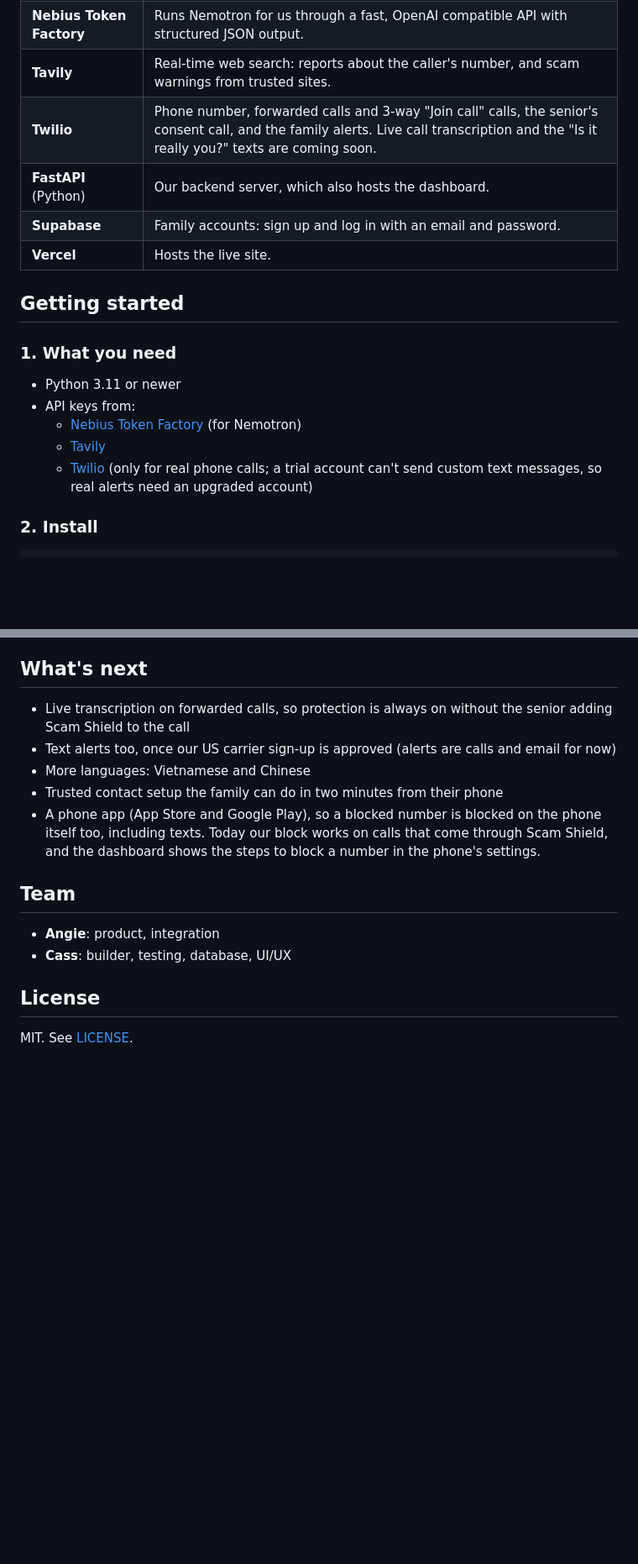
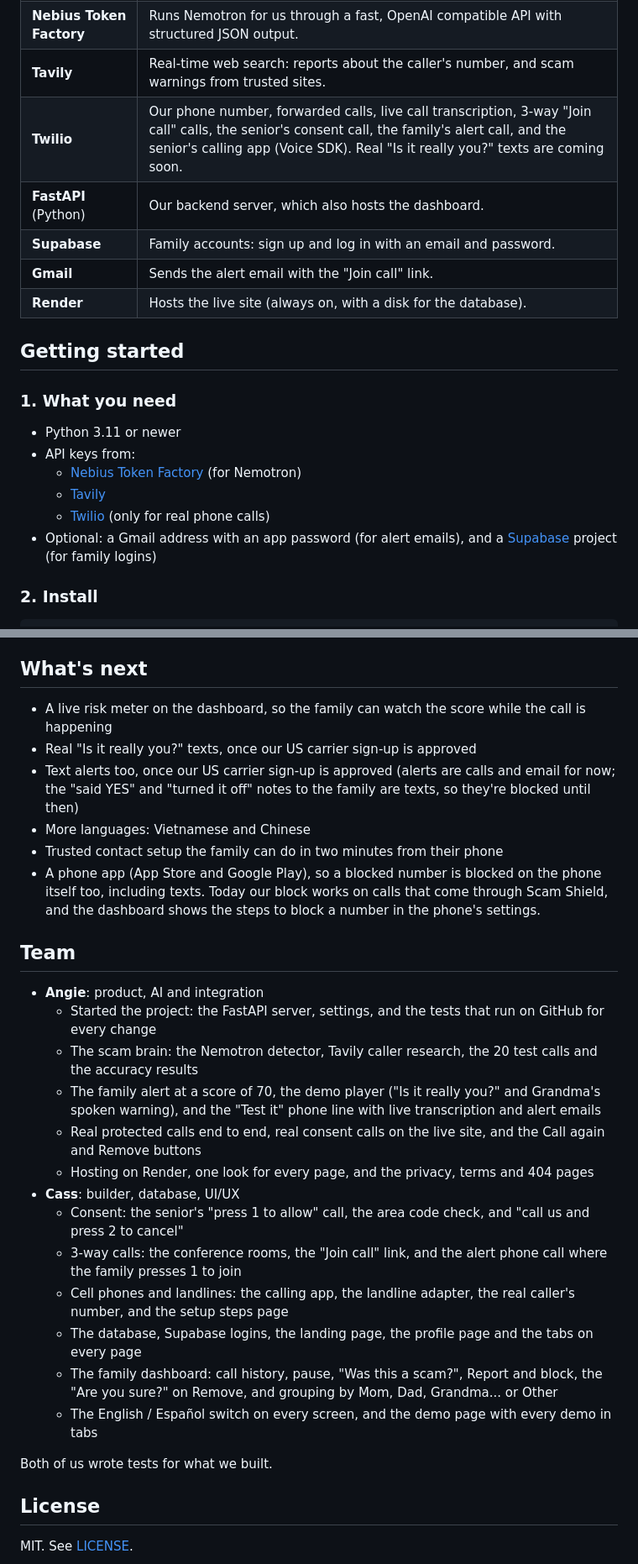
Before and after one commit to angiebecerra020/scam-shield, a Markdown page: README.md, 2 parts joined by grey strips. Shown at 84% size. GitHub-like rendering; blank space fills up the shorter version.

```diff
--- a/README.md
+++ b/README.md
@@ -123,10 +124,11 @@ Today we save the answer, the score and the reasons, but **not what was said on
 | **NVIDIA Nemotron** | The brain. Nemotron 3.5 Lightning reads the transcript, scores the scam risk, explains why, and writes the family alert in their language. |
 | **Nebius Token Factory** | Runs Nemotron for us through a fast, OpenAI compatible API with structured JSON output. |
 | **Tavily** | Real-time web search: reports about the caller's number, and scam warnings from trusted sites. |
-| **Twilio** | Phone number, forwarded calls and 3-way "Join call" calls, the senior's consent call, and the family alerts. Live call transcription and the "Is it really you?" texts are coming soon. |
+| **Twilio** | Our phone number, forwarded calls, live call transcription, 3-way "Join call" calls, the senior's consent call, the family's alert call, and the senior's calling app (Voice SDK). Real "Is it really you?" texts are coming soon. |
 | **FastAPI** (Python) | Our backend server, which also hosts the dashboard. |
 | **Supabase** | Family accounts: sign up and log in with an email and password. |
-| **Vercel** | Hosts the live site. |
+| **Gmail** | Sends the alert email with the "Join call" link. |
+| **Render** | Hosts the live site (always on, with a disk for the database). |
 
 ## Getting started
 
@@ -136,7 +138,8 @@ Today we save the answer, the score and the reasons, but **not what was said on
 - API keys from:
   - [Nebius Token Factory](https://tokenfactory.nebius.com/) (for Nemotron)
   - [Tavily](https://app.tavily.com/)
-  - [Twilio](https://www.twilio.com/) (only for real phone calls; a trial account can't send custom text messages, so real alerts need an upgraded account)
+  - [Twilio](https://www.twilio.com/) (only for real phone calls)
+- Optional: a Gmail address with an app password (for alert emails), and a [Supabase](https://supabase.com/) project (for family logins)
 
 ### 2. Install
 
@@ -283,16 +299,30 @@ With `DEMO_MODE=false`, every webhook must carry Twilio's signature, so nobody c
 
 ## What's next
 
-- Live transcription on forwarded calls, so protection is always on without the senior adding Scam Shield to the call
-- Text alerts too, once our US carrier sign-up is approved (alerts are calls and email for now)
+- A live risk meter on the dashboard, so the family can watch the score while the call is happening
+- Real "Is it really you?" texts, once our US carrier sign-up is approved
+- Text alerts too, once our US carrier sign-up is approved (alerts are calls and email for now; the "said YES" and "turned it off" notes to the family are texts, so they're blocked until then)
 - More languages: Vietnamese and Chinese
 - Trusted contact setup the family can do in two minutes from their phone
 - A phone app (App Store and Google Play), so a blocked number is blocked on the phone itself too, including texts. Today our block works on calls that come through Scam Shield, and the dashboard shows the steps to block a number in the phone's settings.
 
 ## Team
 
-- **Angie**: product, integration
-- **Cass**: builder, testing, database, UI/UX
+- **Angie**: product, AI and integration
+  - Started the project: the FastAPI server, settings, and the tests that run on GitHub for every change
+  - The scam brain: the Nemotron detector, Tavily caller research, the 20 test calls and the accuracy results
+  - The family alert at a score of 70, the demo player ("Is it really you?" and Grandma's spoken warning), and the "Test it" phone line with live transcription and alert emails
+  - Real protected calls end to end, real consent calls on the live site, and the Call again and Remove buttons
+  - Hosting on Render, one look for every page, and the privacy, terms and 404 pages
+- **Cass**: builder, database, UI/UX
+  - Consent: the senior's "press 1 to allow" call, the area code check, and "call us and press 2 to cancel"
+  - 3-way calls: the conference rooms, the "Join call" link, and the alert phone call where the family presses 1 to join
+  - Cell phones and landlines: the calling app, the landline adapter, the real caller's number, and the setup steps page
+  - The database, Supabase logins, the landing page, the profile page and the tabs on every page
+  - The family dashboard: call history, pause, "Was this a scam?", Report and block, the "Are you sure?" on Remove, and grouping by Mom, Dad, Grandma... or Other
+  - The English / Español switch on every screen, and the demo page with every demo in tabs
+
+Both of us wrote tests for what we built.
 
 ## License
 
```
Also changed, not shown: other parts of README.md (+37 -23 lines).
